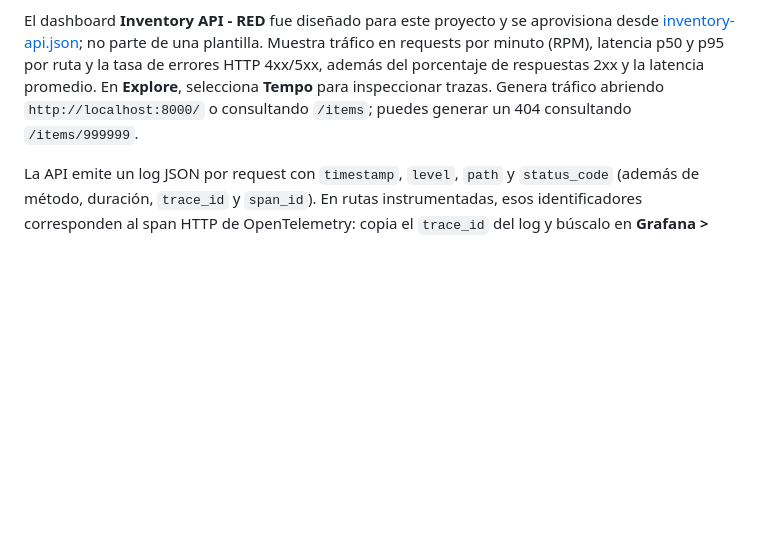
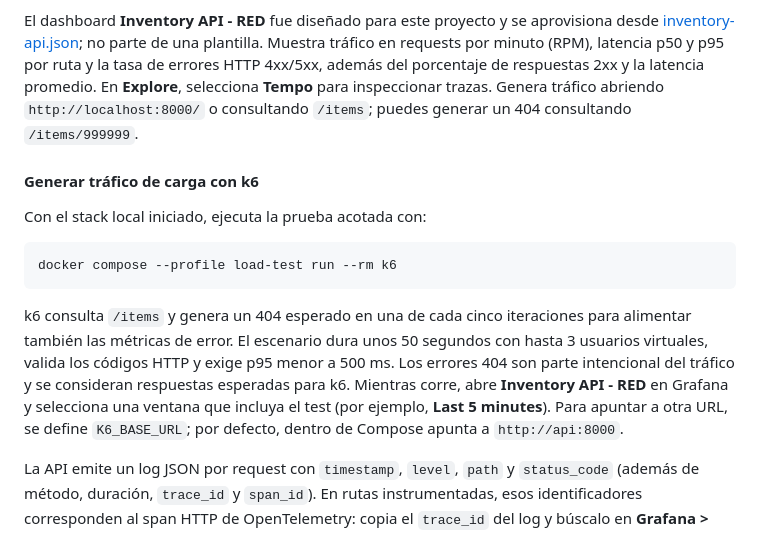
Before and after one commit to risolisosatiagodavid/devops-tiagorisoli-up, a Markdown page: README.md, the part around the change. Rendered like a GitHub page; blank space fills up the shorter version.

Commit message:
docs: add k6 execution details

````diff
--- a/README.md
+++ b/README.md
@@ -134,6 +134,16 @@ El entorno local inicia Grafana, Prometheus, Tempo y OpenTelemetry Collector. Es
 
 El dashboard **Inventory API - RED** fue diseñado para este proyecto y se aprovisiona desde [inventory-api.json](./observability/grafana/dashboards/inventory-api.json); no parte de una plantilla. Muestra tráfico en requests por minuto (RPM), latencia p50 y p95 por ruta y la tasa de errores HTTP 4xx/5xx, además del porcentaje de respuestas 2xx y la latencia promedio. En **Explore**, selecciona **Tempo** para inspeccionar trazas. Genera tráfico abriendo `http://localhost:8000/` o consultando `/items`; puedes generar un 404 consultando `/items/999999`.
 
+#### Generar tráfico de carga con k6
+
+Con el stack local iniciado, ejecuta la prueba acotada con:
+
+```bash
+docker compose --profile load-test run --rm k6
+```
+
+k6 consulta `/items` y genera un 404 esperado en una de cada cinco iteraciones para alimentar también las métricas de error. El escenario dura unos 50 segundos con hasta 3 usuarios virtuales, valida los códigos HTTP y exige p95 menor a 500 ms. Los errores 404 son parte intencional del tráfico y se consideran respuestas esperadas para k6. Mientras corre, abre **Inventory API - RED** en Grafana y selecciona una ventana que incluya el test (por ejemplo, **Last 5 minutes**). Para apuntar a otra URL, se define `K6_BASE_URL`; por defecto, dentro de Compose apunta a `http://api:8000`.
+
 La API emite un log JSON por request con `timestamp`, `level`, `path` y `status_code` (además de método, duración, `trace_id` y `span_id`). En rutas instrumentadas, esos identificadores corresponden al span HTTP de OpenTelemetry: copia el `trace_id` del log y búscalo en **Grafana > Explore > Tempo** para abrir la traza relacionada. Las rutas excluidas de tracing, como health checks y `/metrics`, pueden tener los identificadores en `null`. Los logs se escriben en stdout del contenedor; todavía no se envían a Grafana como un datasource de logs. El access log de Uvicorn está desactivado para evitar líneas duplicadas sin estructura. Los endpoints `/metrics`, `/healthz`, `/health` y los recursos estáticos quedan excluidos de las métricas de requests, pero los logs de requests se conservan. Las métricas usan rutas parametrizadas para evitar etiquetas de alta cardinalidad, por ejemplo `/items/{item_id}`. El histograma permite calcular percentiles por ruta; p50 y p95 representan la distribución de latencia de las requests en la ventana elegida. La instrumentación SQLAlchemy requiere SQLAlchemy 2.0.x; la dependencia está acotada a esa versión para que OpenTelemetry también produzca spans de base de datos.
 
 Para levantar el entorno de produccion:
````
